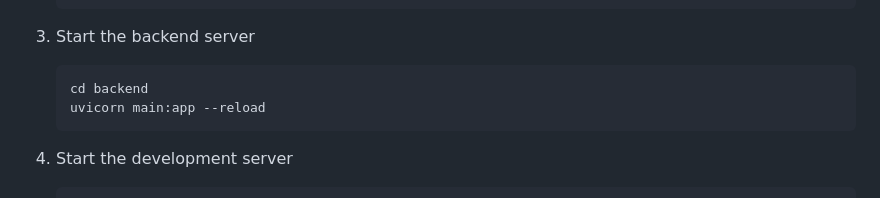
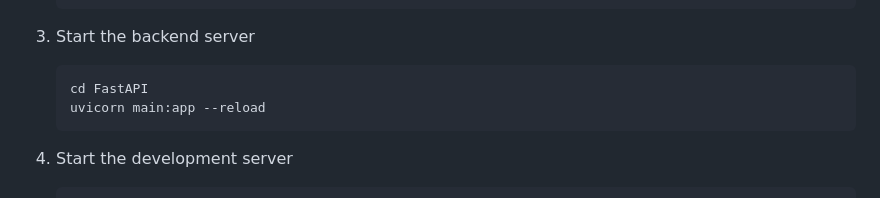
Before and after one commit to LKONDETI/personal-finance-app, a Markdown page: README.md, the part around the change. GitHub-like rendering.

````diff
--- a/README.md
+++ b/README.md
@@ -83,7 +83,7 @@ A React Native app built with Expo for managing personal finances, tracking expe
 
 3. Start the backend server
    ```bash
-   cd backend
+   cd FastAPI
    uvicorn main:app --reload
    ```
 
````
